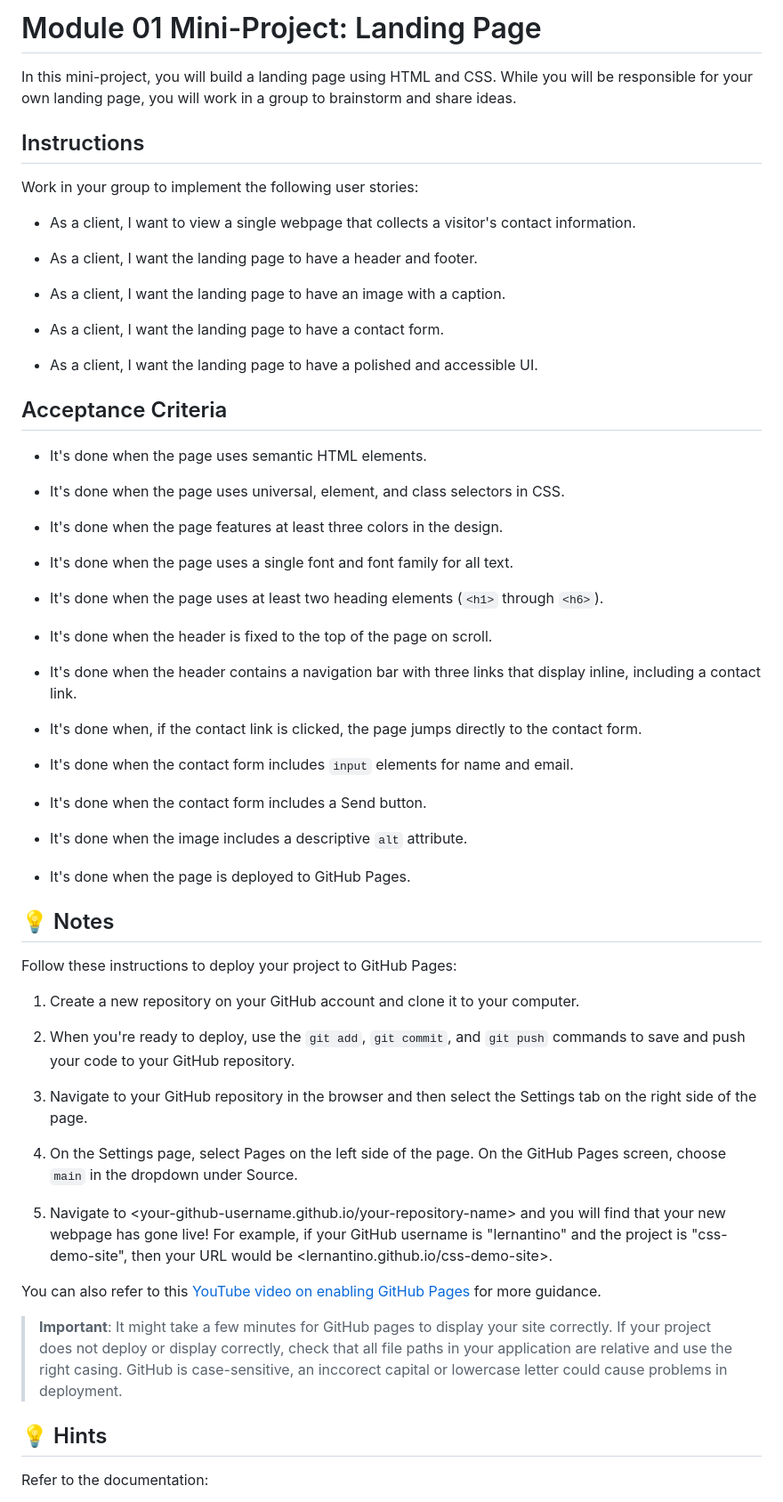
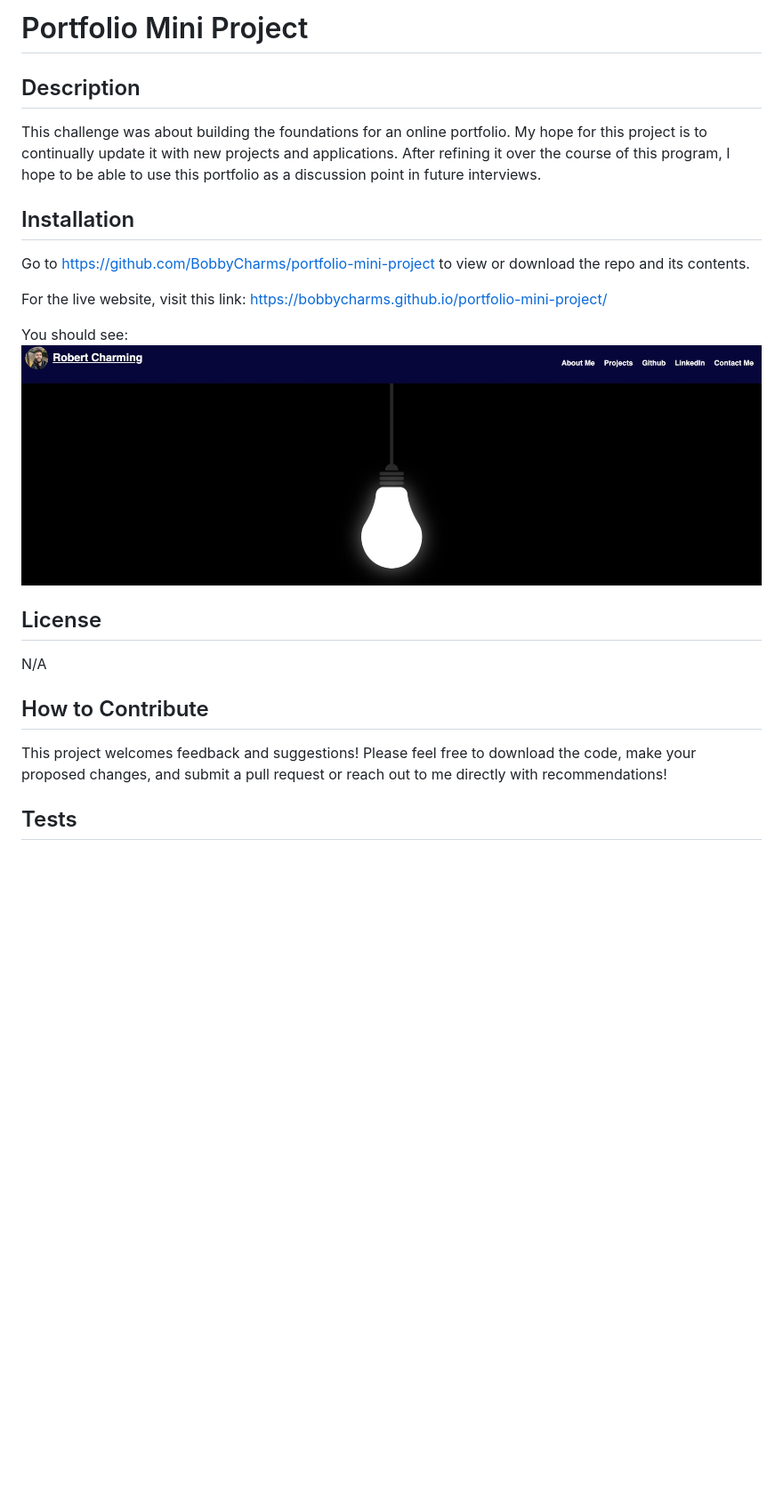
Before and after one commit to BobbyCharms/portfolio-mini-project, a Markdown page: README.md, the part around the change printed below. Shown: that part at 89% size. Rendered like a GitHub page; pictures changed too: assets/images/screenshot-for-README.jpg (added); blank space fills up the shorter version.

Commit message:
adds README.md with screenshot

```diff
--- a/README.md
+++ b/README.md
@@ -1,66 +1,24 @@
-# Module 01 Mini-Project: Landing Page
+# Portfolio Mini Project
 
-In this mini-project, you will build a landing page using HTML and CSS. While you will be responsible for your own landing page, you will work in a group to brainstorm and share ideas.
+## Description
 
-## Instructions
+This challenge was about building the foundations for an online portfolio. My hope for this project is to continually update it with new projects and applications. After refining it over the course of this program, I hope to be able to use this portfolio as a discussion point in future interviews.
 
-Work in your group to implement the following user stories:
+## Installation
 
-* As a client, I want to view a single webpage that collects a visitor's contact information.
+Go to https://github.com/BobbyCharms/portfolio-mini-project to view or download the repo and its contents.
 
-* As a client, I want the landing page to have a header and footer.
+For the live website, visit this link: https://bobbycharms.github.io/portfolio-mini-project/
 
-* As a client, I want the landing page to have an image with a caption.
+You should see: ![](assets/images/screenshot-for-README.jpg)
 
-* As a client, I want the landing page to have a contact form.
+## License
 
-* As a client, I want the landing page to have a polished and accessible UI.
+N/A
 
-## Acceptance Criteria
+## How to Contribute
 
-* It's done when the page uses semantic HTML elements.
+This project welcomes feedback and suggestions! Please feel free to download the code, make your proposed changes, and submit a pull request or reach out to me directly with recommendations!
 
-* It's done when the page uses universal, element, and class selectors in CSS.
+## Tests
 
-* It's done when the page features at least three colors in the design.
-
-* It's done when the page uses a single font and font family for all text.
-
-* It's done when the page uses at least two heading elements (`<h1>` through `<h6>`).
-
-* It's done when the header is fixed to the top of the page on scroll.
-
-* It's done when the header contains a navigation bar with three links that display inline, including a contact link.
-
-* It's done when, if the contact link is clicked, the page jumps directly to the contact form.
-
-* It's done when the contact form includes `input` elements for name and email.
-
-* It's done when the contact form includes a Send button.
-
-* It's done when the image includes a descriptive `alt` attribute.
-
-* It's done when the page is deployed to GitHub Pages.
-
-## 💡 Notes
-
-Follow these instructions to deploy your project to GitHub Pages:
-
-1. Create a new repository on your GitHub account and clone it to your computer.
-
-2. When you're ready to deploy, use the `git add`, `git commit`, and `git push` commands to save and push your code to your GitHub repository.
-
-3. Navigate to your GitHub repository in the browser and then select the Settings tab on the right side of the page.
-
-4. On the Settings page, select Pages on the left side of the page. On the GitHub Pages screen, choose `main` in the dropdown under Source.
-
-5. Navigate to <your-github-username.github.io/your-repository-name> and you will find that your new webpage has gone live! For example, if your GitHub username is "lernantino" and the project is "css-demo-site", then your URL would be <lernantino.github.io/css-demo-site>.
-
-You can also refer to this [YouTube video on enabling GitHub Pages](https://youtu.be/P4Mu1t5rIXg) for more guidance.
-
-> **Important**: It might take a few minutes for GitHub pages to display your site correctly. If your project does not deploy or display correctly, check that all file paths in your application are relative and use the right casing. GitHub is case-sensitive, an inccorect capital or lowercase letter could cause problems in deployment.
-
-## 💡 Hints
-
-Refer to the documentation:
-
```
Also changed, not shown: other parts of README.md (+1 -27 lines), 1 other file.
